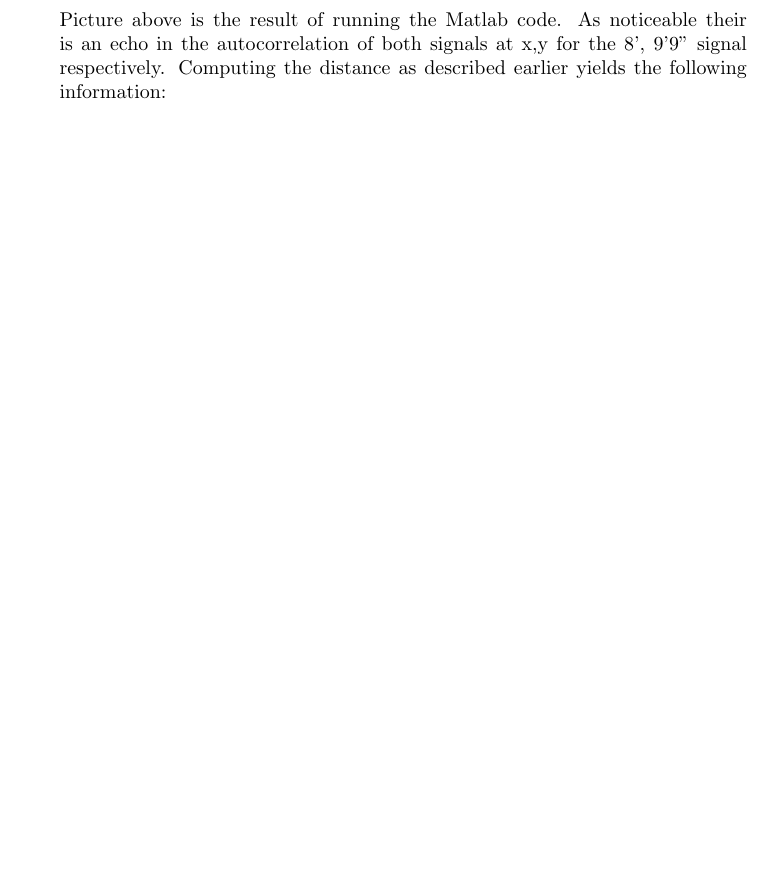
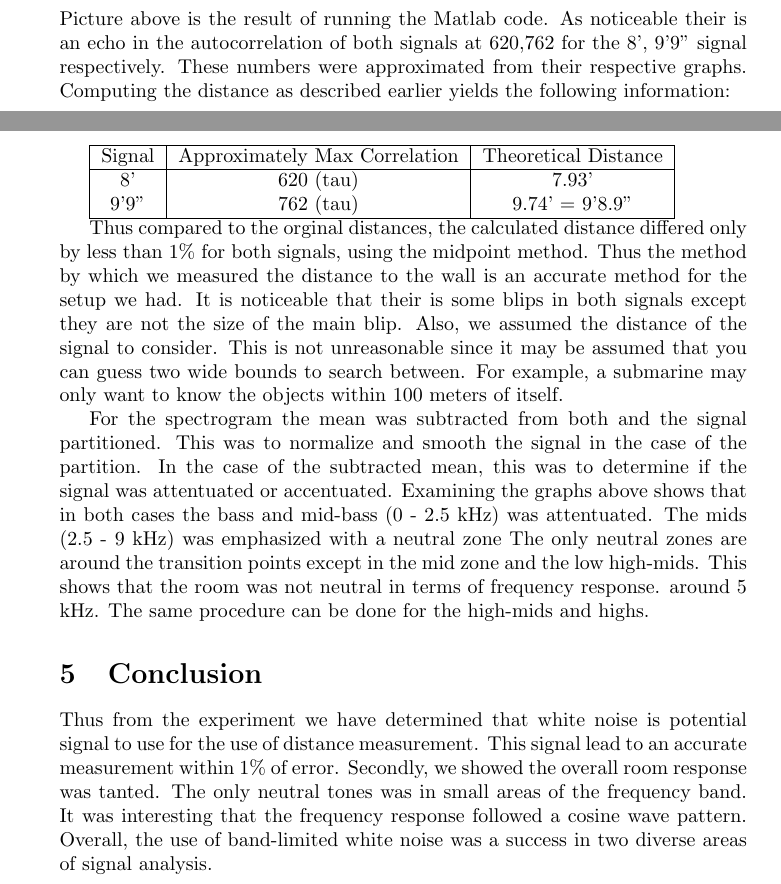
Before and after one commit to acm0055/rnd_sig_sys_honors_project, a LaTeX document (distance/write_up/paper.tex): part of page 4 of 4 before the commit and two parts of pages 6 and 7 of 7 after it, the two joined at a grey line, cut so that both start at the same text, the shorter picture padded with empty space. The pictures show the PDF file distance/write_up/paper.pdf that the author committed with the source.

Commit message:
dist draft

```diff
--- a/distance/write_up/paper.tex
+++ b/distance/write_up/paper.tex
@@ -95,7 +100,59 @@
+      \end{figure}
+      \begin{figure}[H]
+         \includegraphics[width=\textheight/2]{images/cor_9.png}
+         \caption{Correlation of 9'9" signal}
+      \end{figure}
+      \begin{figure}[H]
+         \includegraphics[width=\textheight/2]{images/spec_8.png}
+         \caption{Mean subtracted Spectogram of 8' signal}
+      \end{figure}
+      \begin{figure}[H]
+         \includegraphics[width=\textheight/2]{images/spec_9.png}
+         \caption{Mean subtracted Spectogram of 9'9" signal}
+      \end{figure}
       Picture above is the result of running the Matlab code.
       As noticeable their is an echo in the autocorrelation of both signals
-      at {x,y} for the {8', 9'9"} signal respectively. Computing the
+      at {620,762} for the {8', 9'9"} signal respectively. These
+      numbers were approximated from their respective graphs. Computing the
       distance as described earlier yields the following information:
-      \begin{table}
-      \end{table}
+
+      \begin{tabular}{|c|c|c|}
+         \hline
+         Signal & Approximately Max Correlation & Theoretical Distance \\
+         \hline
+         8' & 620 (tau) & 7.93'\\
+         9'9" & 762 (tau) & 9.74' = 9'8.9"\\
+         \hline
+      \end{tabular}
+
+      Thus compared to the orginal distances, the calculated distance differed
+      only by less than 1\% for both signals, using the midpoint method. Thus
+      the method by which we measured the distance to the wall is an accurate
+      method for the setup we had. It is noticeable that their is some blips
+      in both signals except they are not the size of the main blip. Also, we
+      assumed the distance of the signal to consider. This is not unreasonable
+      since it may be assumed that you can guess two wide bounds to search
+      between. For example, a submarine may only want to know the objects within
+      100 meters of itself.
+
+      For the spectrogram the mean was subtracted from both and the signal
+      partitioned. This was to normalize and smooth the signal in the case
+      of the partition. In the case of the subtracted mean, this was to
+      determine if the signal was attentuated or accentuated. Examining the
+      graphs above shows that in both cases the bass and mid-bass (0 - 2.5 kHz)
+      was attentuated. The mids (2.5 - 9 kHz) was emphasized with a neutral zone
+      The only neutral zones are around the transition points except in the
+      mid zone and the low high-mids. This shows that the room was not
+      neutral in terms of frequency response.
+      around 5 kHz. The same procedure can be done for the high-mids and highs.
+
+   \section{Conclusion}
+      Thus from the experiment we have determined that white noise is
+      potential signal to use for the use of distance measurement. This
+      signal lead to an accurate measurement within 1\% of error. Secondly,
+      we showed the overall room response was tanted. The only neutral tones
+      was in small areas of the frequency band. It was interesting that the
+      frequency response followed a cosine wave pattern. Overall, the use of
+      band-limited white noise was a success in two diverse areas of
+      signal analysis.
 \end{document}
```
Also changed, not shown: crypto_sim/1/write_up/images/dev_var.svg (added), crypto_sim/1/write_up/images/mean.svg (added), distance/write_up/images/cor_8.png (added), distance/write_up/images/cor_8.svg (added), distance/write_up/images/cor_9.png (added), distance/write_up/images/cor_9.svg (added), distance/write_up/images/spec_8.png (added), distance/write_up/images/spec_8.svg (added), distance/write_up/images/spec_9.png (added), distance/write_up/images/spec_9.svg (added), distance/write_up/paper.pdf, distance/write_up/paper.tex (5 more changed lines), 7 other files.
